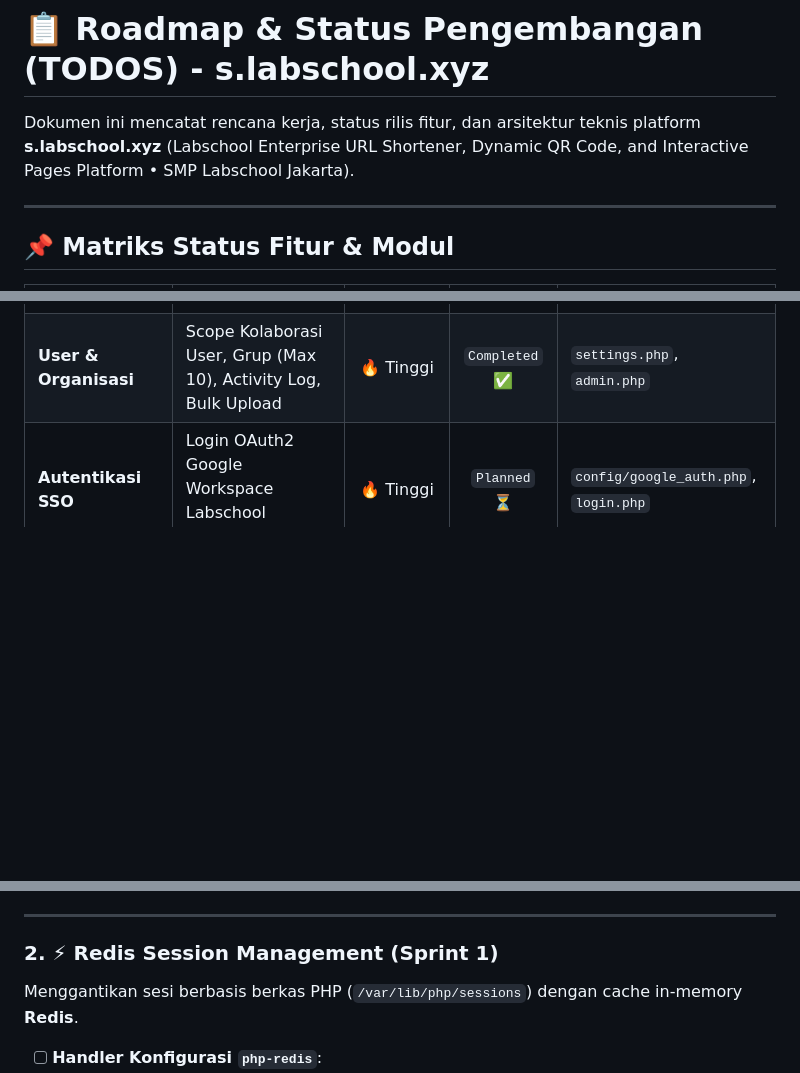
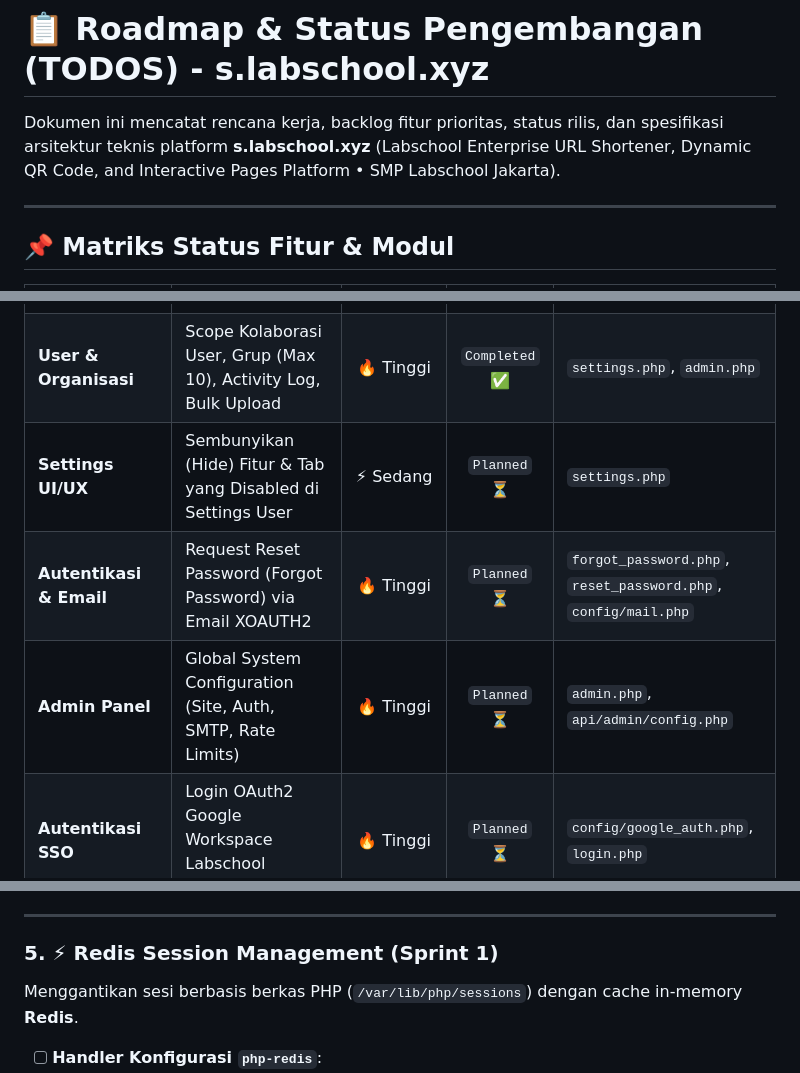
Before and after one commit to fathinklabs/s-labschool-xyz, a Markdown page: TODOS.md, 3 parts joined by grey strips. Rendered like a GitHub page; blank space fills up the shorter version.

```diff
--- a/TODOS.md
+++ b/TODOS.md
@@ -1,6 +1,6 @@
 # 📋 Roadmap & Status Pengembangan (TODOS) - s.labschool.xyz
 
-Dokumen ini mencatat rencana kerja, status rilis fitur, dan arsitektur teknis platform **s.labschool.xyz** (Labschool Enterprise URL Shortener, Dynamic QR Code, and Interactive Pages Platform &bull; SMP Labschool Jakarta).
+Dokumen ini mencatat rencana kerja, backlog fitur prioritas, status rilis, dan spesifikasi arsitektur teknis platform **s.labschool.xyz** (Labschool Enterprise URL Shortener, Dynamic QR Code, and Interactive Pages Platform &bull; SMP Labschool Jakarta).
 
 ---
 
@@ -12,6 +12,9 @@ Dokumen ini mencatat rencana kerja, status rilis fitur, dan arsitektur teknis pl
 | **Pages Platform** | Bitly-Style Flow (`Create Page` &rarr; `Template` &rarr; `Builder`) | 🔥 Tinggi | `Completed` ✅ | `dashboard.php`, `page_builder.php`, `bio.php` |
 | **Drawer Navigasi** | Left Sidebar Drawer Dinamis + Mini Icon-Rail (76px) | ⚡ Sedang | `Completed` ✅ | `dashboard.php` |
 | **User & Organisasi** | Scope Kolaborasi User, Grup (Max 10), Activity Log, Bulk Upload | 🔥 Tinggi | `Completed` ✅ | `settings.php`, `admin.php` |
+| **Settings UI/UX** | Sembunyikan (Hide) Fitur & Tab yang Disabled di Settings User | ⚡ Sedang | `Planned` ⏳ | `settings.php` |
+| **Autentikasi & Email** | Request Reset Password (Forgot Password) via Email XOAUTH2 | 🔥 Tinggi | `Planned` ⏳ | `forgot_password.php`, `reset_password.php`, `config/mail.php` |
+| **Admin Panel** | Global System Configuration (Site, Auth, SMTP, Rate Limits) | 🔥 Tinggi | `Planned` ⏳ | `admin.php`, `api/admin/config.php` |
 | **Autentikasi SSO** | Login OAuth2 Google Workspace Labschool (`@labschool.xyz`) | 🔥 Tinggi | `Planned` ⏳ | `config/google_auth.php`, `login.php` |
 | **Infrastruktur** | Redis Session Management | 🔥 Tinggi | `Planned` ⏳ | `config/session.php`, `config/redis.php` |
 | **Admin Panel** | Metrics Usage (Storage, Data Egress, User, DB Stats) | ⚡ Sedang | `Planned` ⏳ | `admin.php`, `api/admin/metrics.php` |
@@ -91,7 +167,7 @@ Mengintegrasikan Single Sign-On (SSO) Google Identity Platform khusus akun sekol
 
 ---
 
-### 2. ⚡ Redis Session Management (Sprint 1)
+### 5. ⚡ Redis Session Management (Sprint 1)
 Menggantikan sesi berbasis berkas PHP (`/var/lib/php/sessions`) dengan cache in-memory **Redis**.
 
 - [ ] **Handler Konfigurasi `php-redis`**:
```
Also changed, not shown: other parts of TODOS.md (+85 -11 lines).
